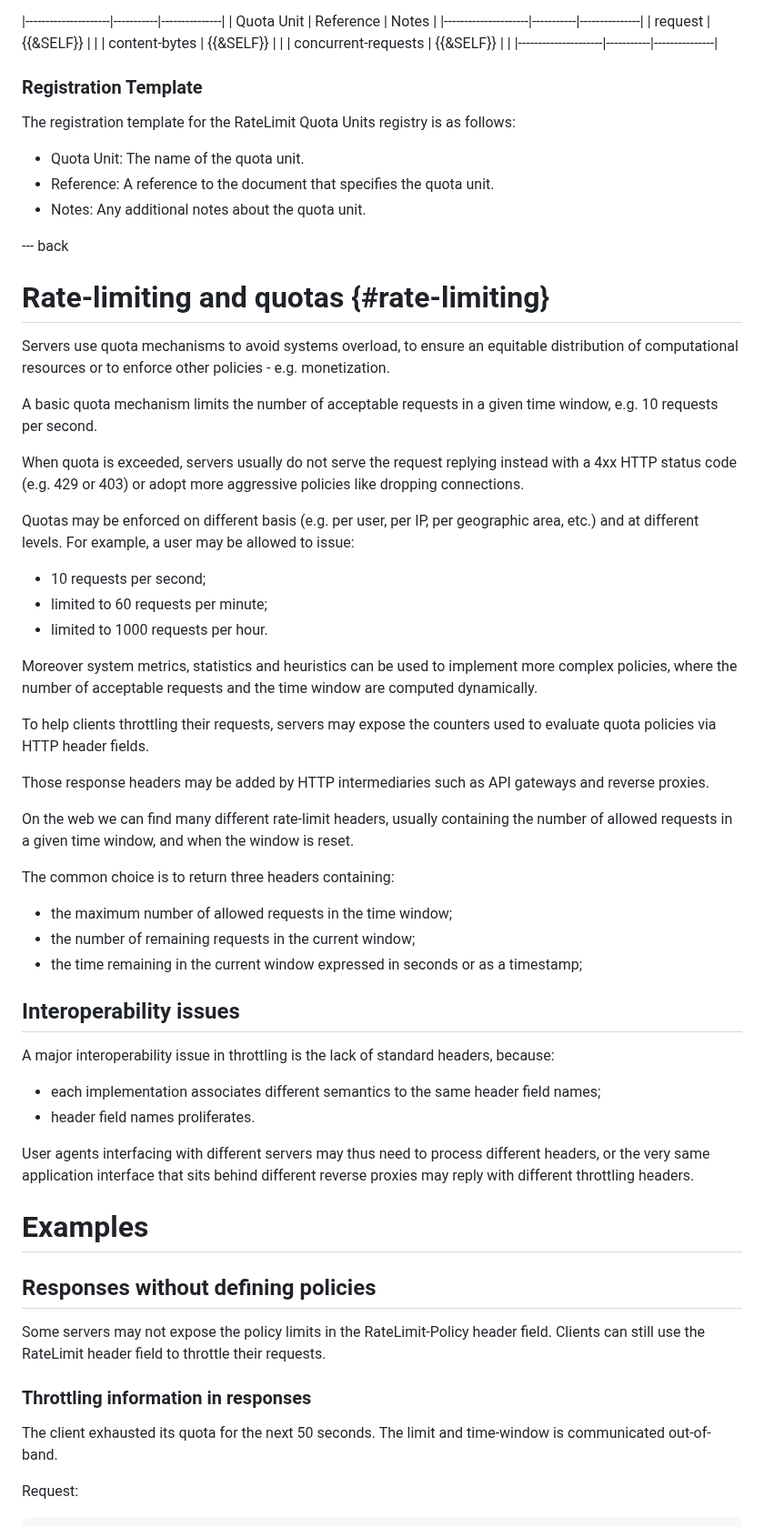
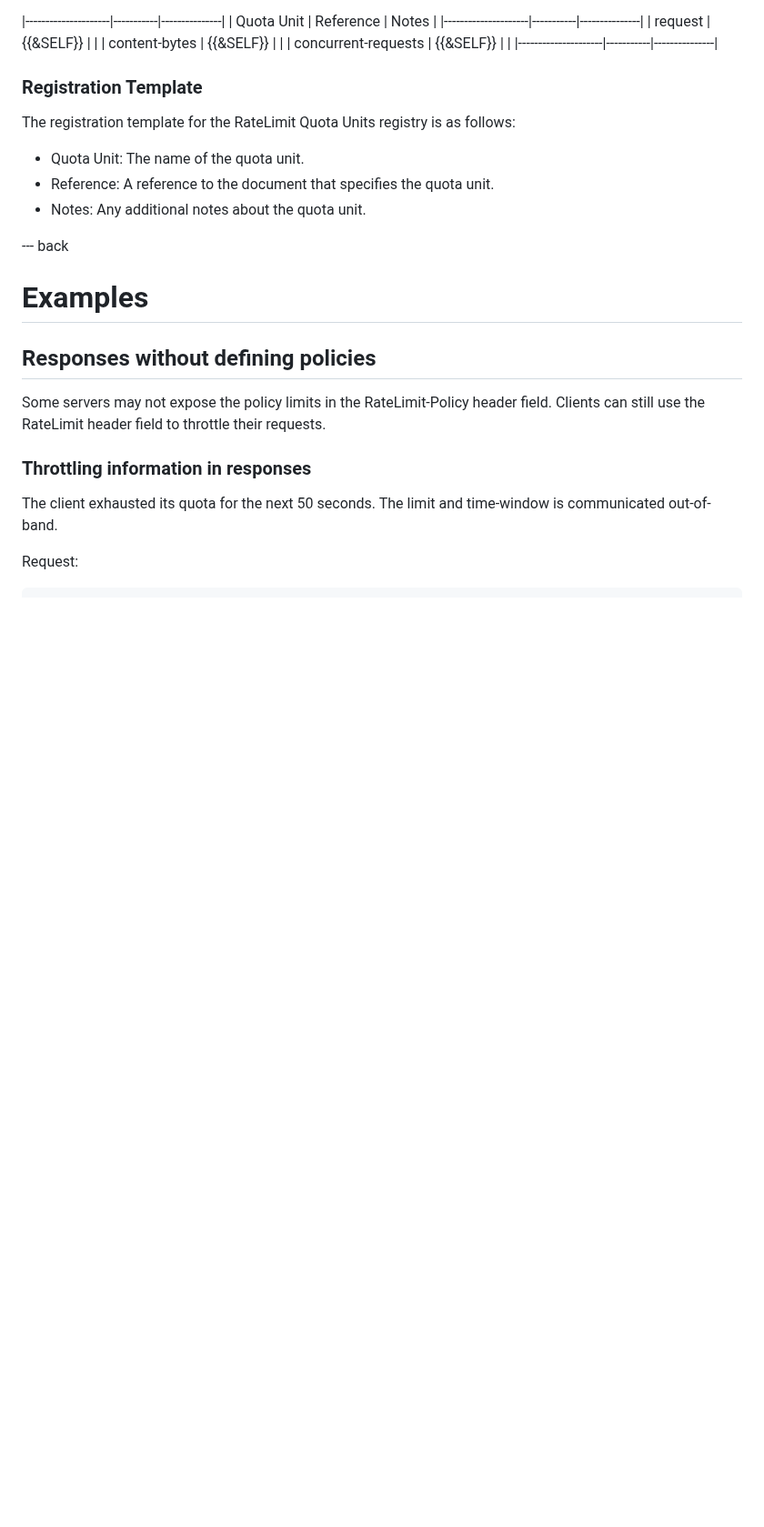
Before and after one commit to ietf-wg-httpapi/ratelimit-headers, a Markdown page: draft-ietf-httpapi-ratelimit-headers.md, the part around one of its changes. Shown at 91% size. Drawn GitHub-style; blank space fills up the shorter version.

Commit message:
Incorporate key concepts from Appendix A into introduction and remove Appendix A

```diff
--- a/draft-ietf-httpapi-ratelimit-headers.md
+++ b/draft-ietf-httpapi-ratelimit-headers.md
@@ -558,50 +558,6 @@ The registration template for the RateLimit Quota Units registry is as follows:
 
 
 --- back
-
-# Rate-limiting and quotas {#rate-limiting}
-
-Servers use quota mechanisms to avoid systems overload, to ensure an equitable distribution of computational resources or to enforce other policies - e.g. monetization.
-
-A basic quota mechanism limits the number of acceptable requests in a given time window, e.g. 10 requests per second.
-
-When quota is exceeded, servers usually do not serve the request replying instead with a 4xx HTTP status code (e.g. 429 or 403) or adopt more aggressive policies like dropping connections.
-
-Quotas may be enforced on different basis (e.g. per user, per IP, per geographic area, etc.) and at different levels. For example, a user may be allowed to issue:
-
-- 10 requests per second;
-- limited to 60 requests per minute;
-- limited to 1000 requests per hour.
-
-Moreover system metrics, statistics and heuristics can be used to implement more complex policies,
-where the number of acceptable requests and the time window are computed dynamically.
-
-To help clients throttling their requests,
-servers may expose the counters used to evaluate quota policies via HTTP header fields.
-
-Those response headers may be added by HTTP intermediaries such as API gateways and reverse proxies.
-
-On the web we can find many different rate-limit headers,
-usually containing the number of allowed requests in a given time window, and when the window is reset.
-
-The common choice is to return three headers containing:
-
-- the maximum number of allowed requests in the time window;
-- the number of remaining requests in the current window;
-- the time remaining in the current window expressed in seconds or
-  as a timestamp;
-
-## Interoperability issues
-
-A major interoperability issue in throttling is the lack of standard headers, because:
-
-- each implementation associates different semantics to the
-  same header field names;
-- header field names proliferates.
-
-User agents interfacing with different servers may thus need to process different headers,
-or the very same application interface that sits behind different reverse proxies
-may reply with different throttling headers.
 
 # Examples
 
```
Also changed, not shown: other parts of draft-ietf-httpapi-ratelimit-headers.md (+2 -2 lines).
